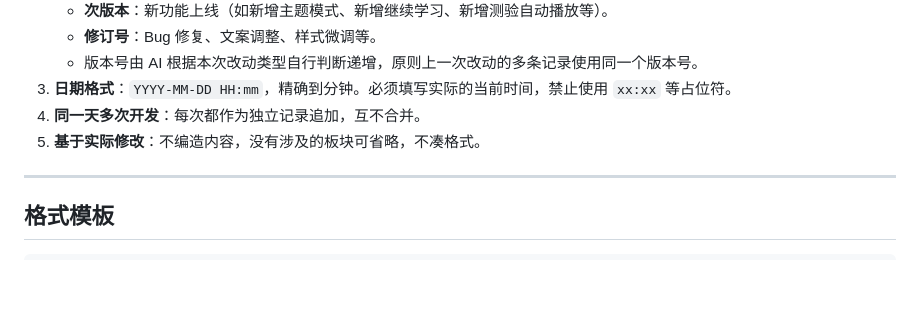
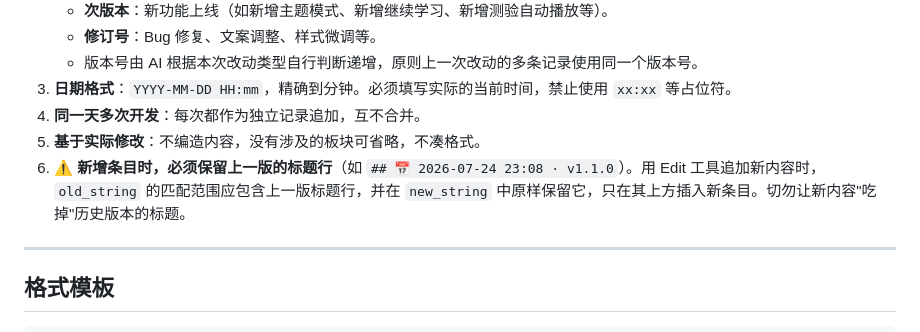
Before and after one commit to rrbiit/daily-hangul, a Markdown page: CHANGELOG_RULES.md, the part around the change. Rendered like a GitHub page; blank space fills up the shorter version.

Commit message:
CHANGELOG规范新增：防止新增条目误删上一版标题行

```diff
--- a/CHANGELOG_RULES.md
+++ b/CHANGELOG_RULES.md
@@ -15,6 +15,7 @@
 3. **日期格式**：`YYYY-MM-DD HH:mm`，精确到分钟。必须填写实际的当前时间，禁止使用 `xx:xx` 等占位符。
 4. **同一天多次开发**：每次都作为独立记录追加，互不合并。
 5. **基于实际修改**：不编造内容，没有涉及的板块可省略，不凑格式。
+6. **⚠️ 新增条目时，必须保留上一版的标题行**（如 `## 📅 2026-07-24 23:08 · v1.1.0`）。用 Edit 工具追加新内容时，`old_string` 的匹配范围应包含上一版标题行，并在 `new_string` 中原样保留它，只在其上方插入新条目。切勿让新内容"吃掉"历史版本的标题。
 
 ---
 
```
